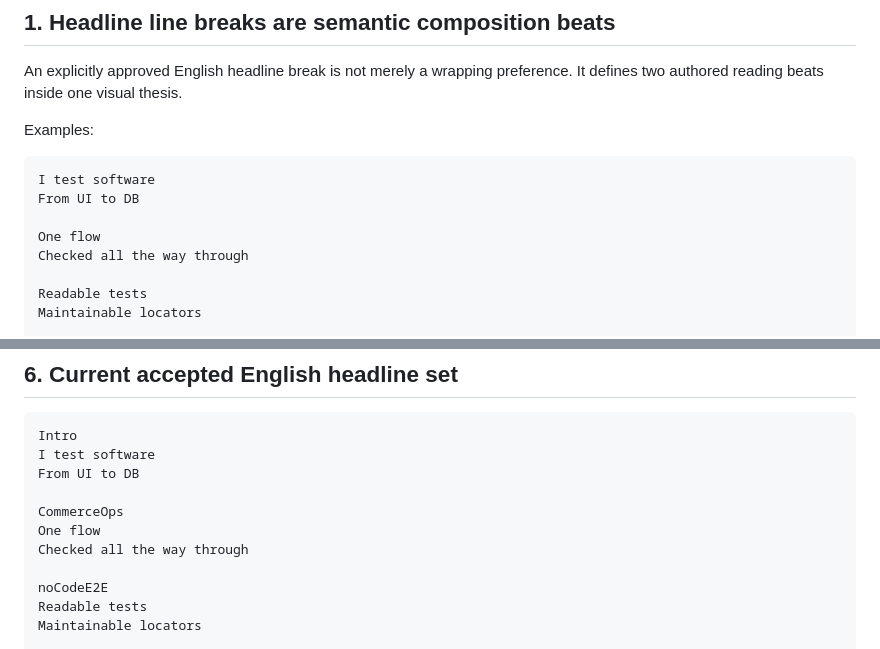
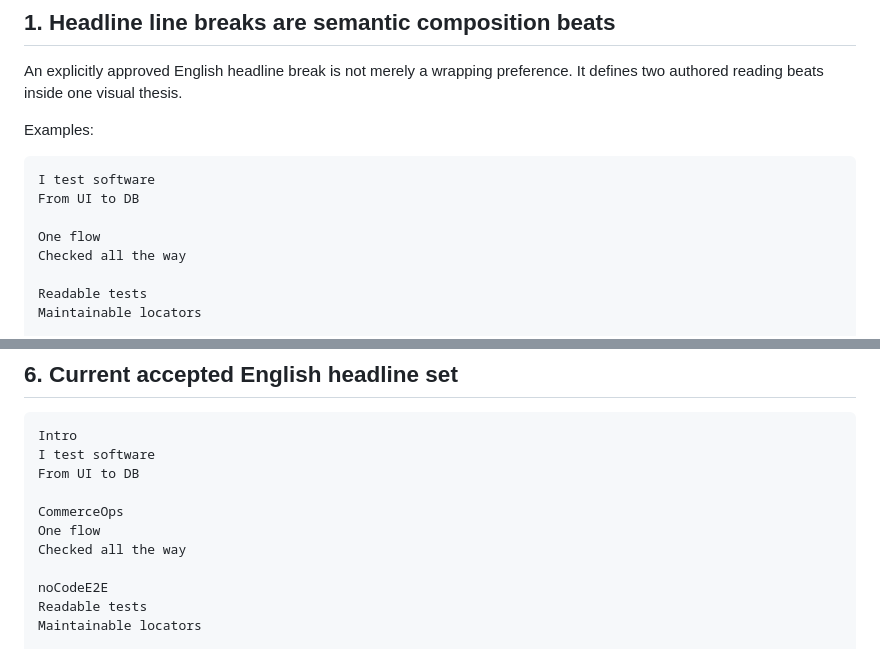
Before and after one commit to CTWalk/CTWalk.github.io, a Markdown page: docs/design/PORTFOLIO_SEMANTIC_COMPOSITION_AMENDMENT.md, 2 parts joined by grey strips. GitHub-like rendering.

```diff
--- a/docs/design/PORTFOLIO_SEMANTIC_COMPOSITION_AMENDMENT.md
+++ b/docs/design/PORTFOLIO_SEMANTIC_COMPOSITION_AMENDMENT.md
@@ -21,7 +21,7 @@ I test software
 From UI to DB
 
 One flow
-Checked all the way through
+Checked all the way
 
 Readable tests
 Maintainable locators
@@ -154,7 +154,7 @@ From UI to DB
 
 CommerceOps
 One flow
-Checked all the way through
+Checked all the way
 
 noCodeE2E
 Readable tests
```
Also changed, not shown: other parts of docs/design/PORTFOLIO_SEMANTIC_COMPOSITION_AMENDMENT.md (+59 -3 lines).
